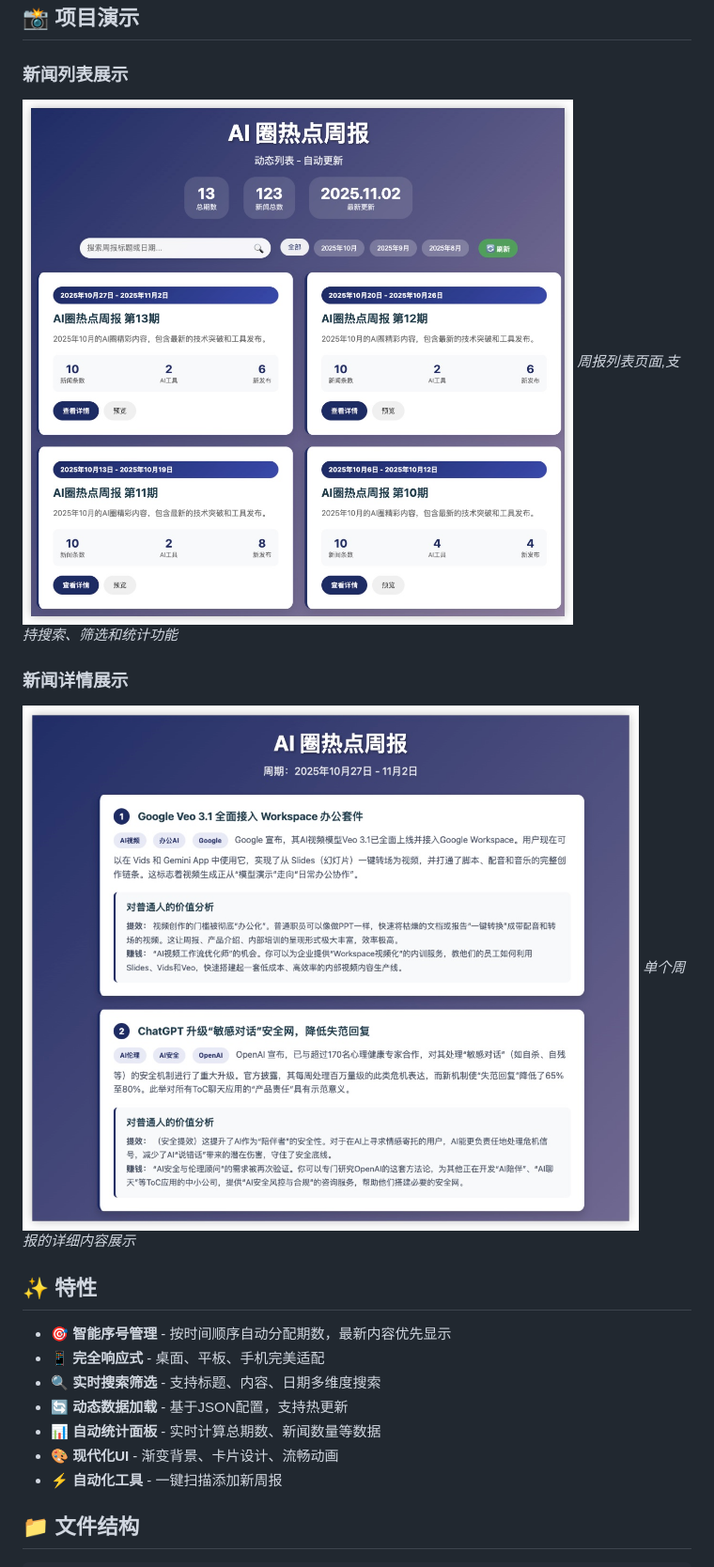
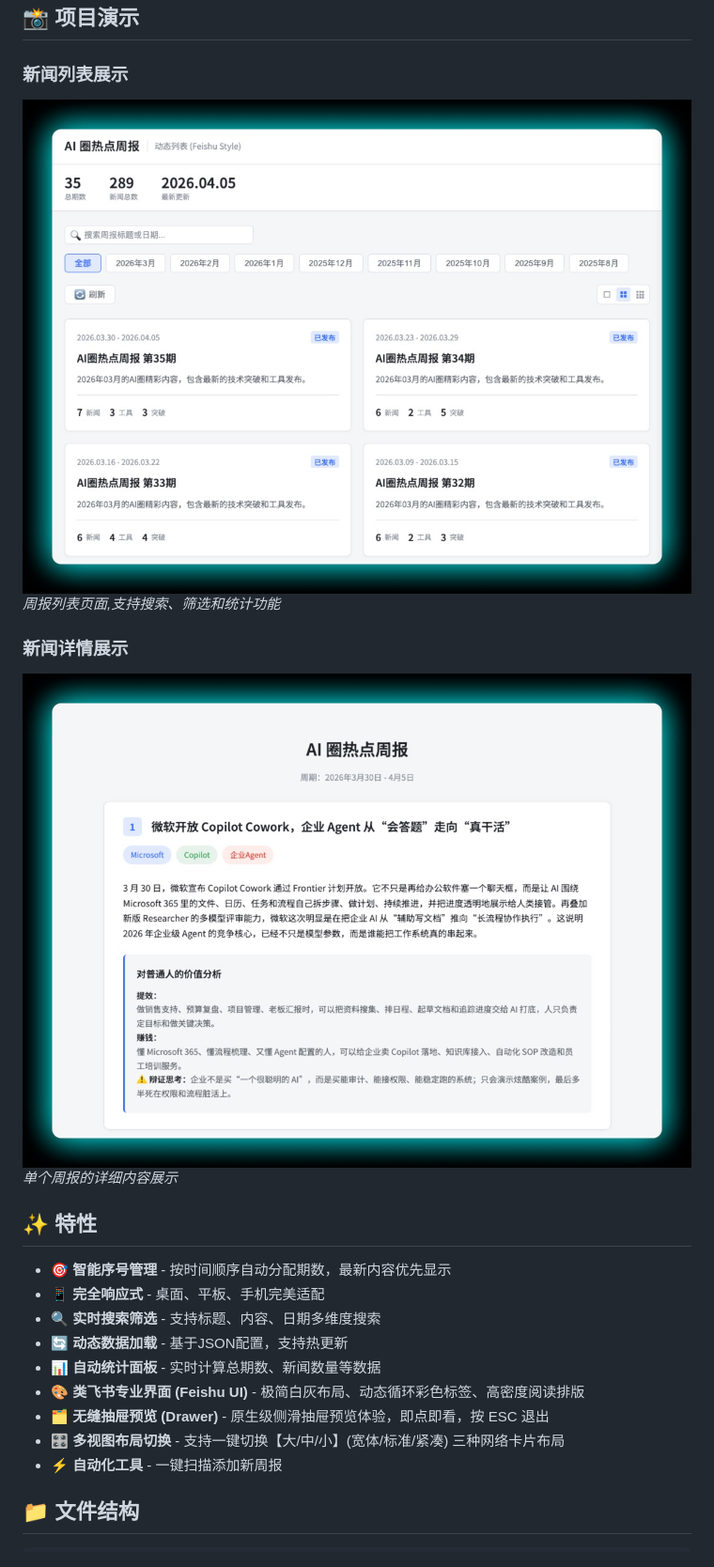
Before and after one commit to SilenceBoy/ai_news_card, a Markdown page: README.md, the part around the change printed below. Shown: that part at 94% size. GitHub-like rendering; pictures changed too: images/news_item.jpg, images/news_list.jpg.

```diff
--- a/README.md
+++ b/README.md
@@ -19,7 +19,9 @@
 - 🔍 **实时搜索筛选** - 支持标题、内容、日期多维度搜索
 - 🔄 **动态数据加载** - 基于JSON配置，支持热更新
 - 📊 **自动统计面板** - 实时计算总期数、新闻数量等数据
-- 🎨 **现代化UI** - 渐变背景、卡片设计、流畅动画
+- 🎨 **类飞书专业界面 (Feishu UI)** - 极简白灰布局、动态循环彩色标签、高密度阅读排版
+- 🗂️ **无缝抽屉预览 (Drawer)** - 原生级侧滑抽屉预览体验，即点即看，按 ESC 退出
+- 🎛️ **多视图布局切换** - 支持一键切换【大/中/小】(宽体/标准/紧凑) 三种网络卡片布局
 - ⚡ **自动化工具** - 一键扫描添加新周报
 
 ## 📁 文件结构
```
Also changed, not shown: other parts of README.md (+11 -13 lines), 4 other files.
